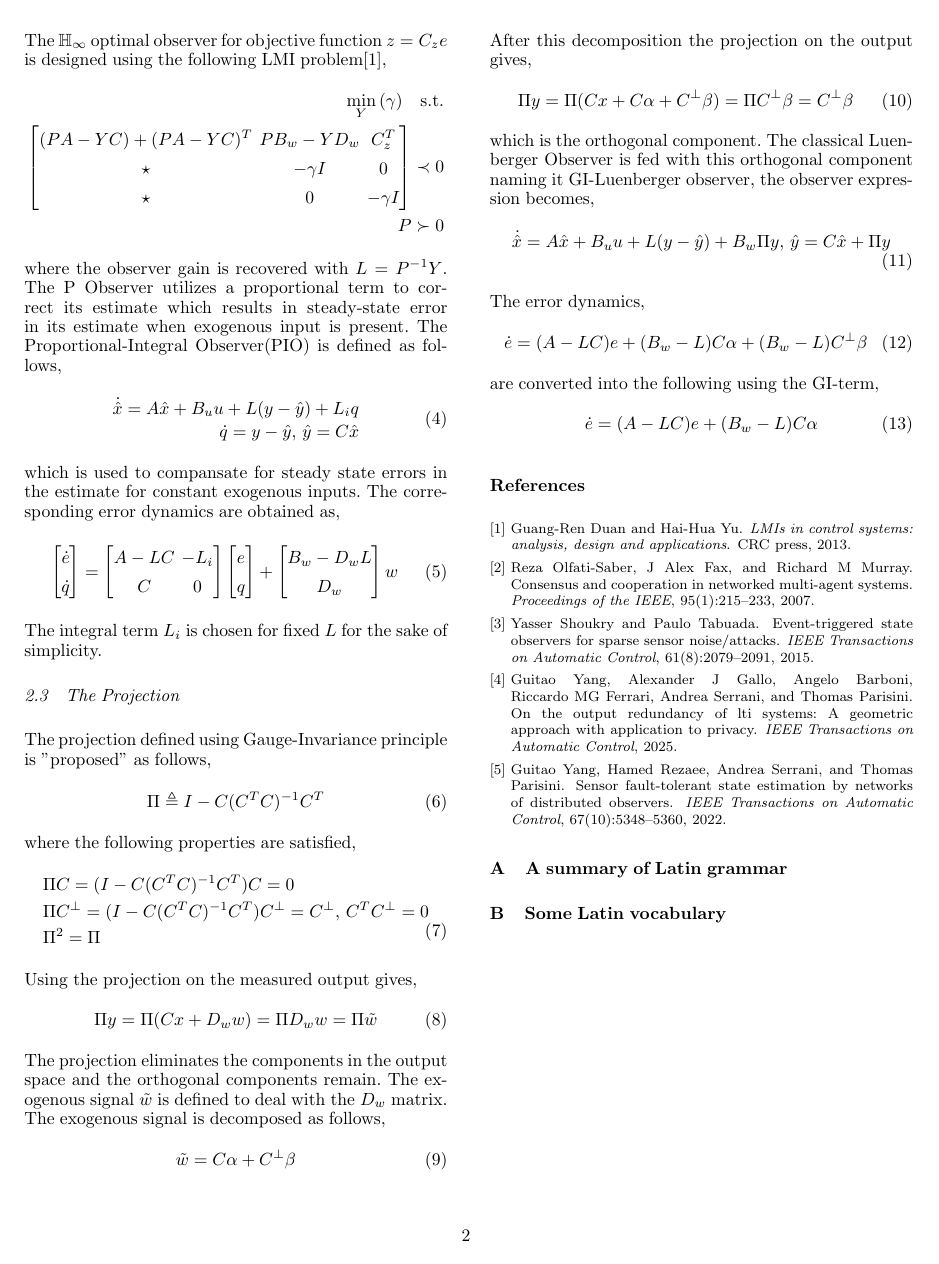
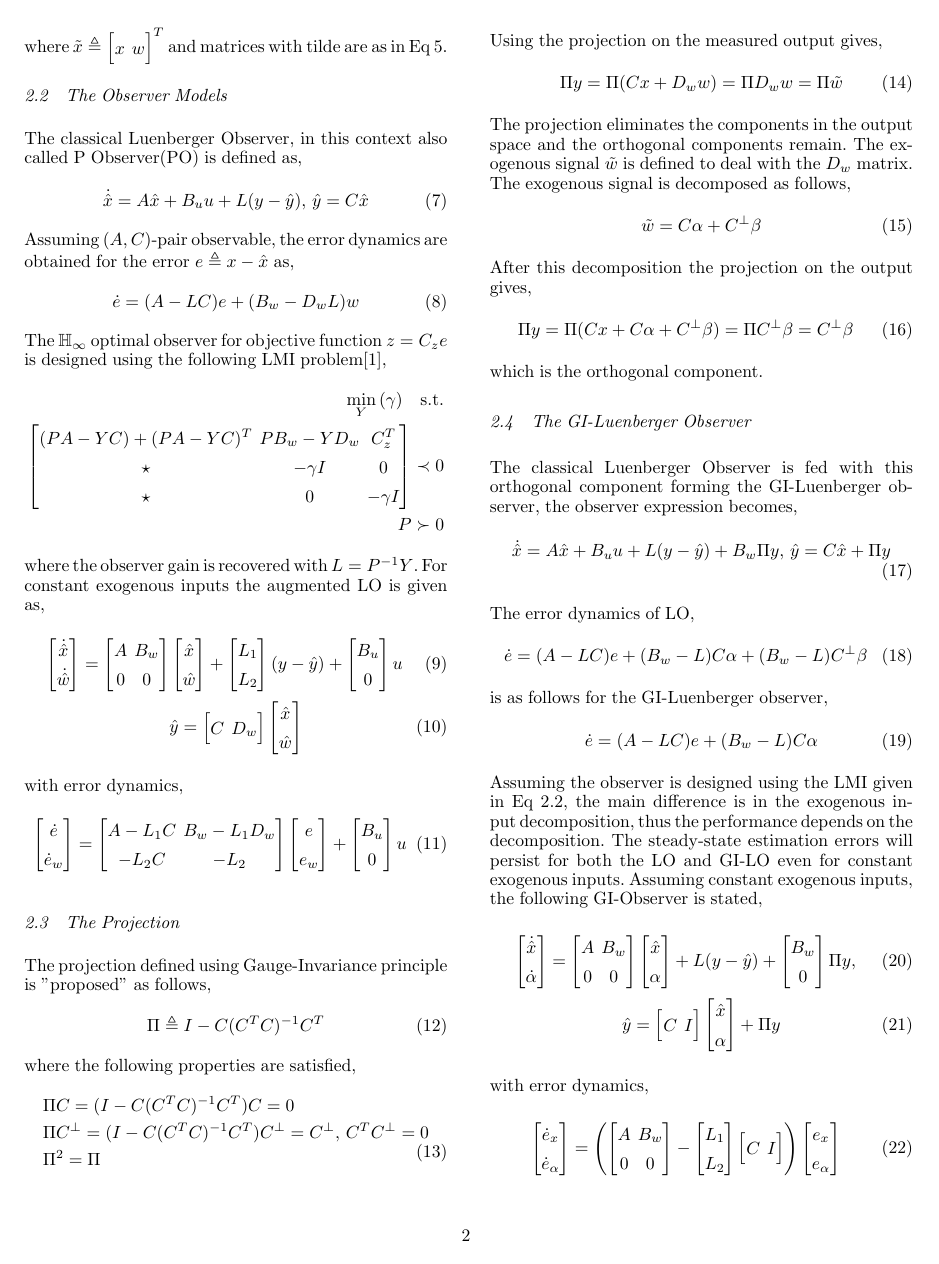
Before and after one commit to mcanevi3/gauge_invariant, a LaTeX document (paper1/autosam.tex, which reads paper1/files/work.tex): page 2 of 2 before the commit and page 2 of 3 after it. Compiled offline with pdfLaTeX.

Commit message:
paper cont'd

```diff
--- a/paper1/files/work.tex
+++ b/paper1/files/work.tex
@@ -20,4 +45,10 @@ which ensures nontrivial orthogonal component in the output space.
+where $\tilde{x}\triangleq \begin{bmatrix}
+        x&w
+    \end{bmatrix}^T$ and matrices with tilde are as in Eq~\ref{eq:augmented_system}.
+
+%%%%%%%%%%%%%%%%%%%%%%%%%%%%%%%%%%%%%%%%%%%%%%%%%%%%%%%%%%%%%%%%%%%%%%%%%%%%%%%%%%%%%%%%%%%%%%%%%%%%%%%%%%%%%%%%%%%%%%%%%
 \subsection{The Observer Models}
+%%%%%%%%%%%%%%%%%%%%%%%%%%%%%%%%%%%%%%%%%%%%%%%%%%%%%%%%%%%%%%%%%%%%%%%%%%%%%%%%%%%%%%%%%%%%%%%%%%%%%%%%%%%%%%%%%%%%%%%%%
 The classical Luenberger Observer, in this context also called P Observer(PO) is defined as,
 \begin{gather}
     \dot{\hat{x}}=A \hat{x}+B_u u+L(y-\hat{y}),\,\hat{y}=C \hat{x}
@@ -38,28 +69,45 @@ The $\mathbb{H}_\infty$ optimal observer for objective function $z=C_ze$ is desi
     P\succ 0
 \end{split}
 \end{equation*}
-where the observer gain is recovered with $L=P^{-1}Y$. The P Observer utilizes a proportional term to correct its estimate which results in steady-state error in its estimate when exogenous input is present. The Proportional-Integral Observer(PIO) is defined as follows,
+where the observer gain is recovered with $L=P^{-1}Y$. For constant exogenous inputs the augmented LO is given as,
 \begin{gather}
-\begin{split}
-    \dot{\hat{x}}=A \hat{x}+B_u u+L(y-\hat{y})+L_i q\\
-    \dot{q}=y-\hat{y},\,\hat{y}=C \hat{x}
-\end{split}
+    \begin{bmatrix}\dot{\hat{x}}\\\dot{\hat{w}}\end{bmatrix}=\begin{bmatrix}
+        A& B_w\\0& 0
+    \end{bmatrix}
+    \begin{bmatrix}
+        \hat{x}\\\hat{w}
+    \end{bmatrix}+\begin{bmatrix}
+        L_1\\L_2
+    \end{bmatrix}(y-\hat{y})
+    +\begin{bmatrix}
+        B_u\\0
+    \end{bmatrix}u\\
+    \hat{y}=\begin{bmatrix}
+       C& D_w
+    \end{bmatrix}
+    \begin{bmatrix}
+        \hat{x}\\\hat{w}
+    \end{bmatrix}
 \end{gather}
-which is used to compansate for steady state errors in the estimate for constant exogenous inputs. The corresponding error dynamics are obtained as,
+with error dynamics,
 \begin{gather}
     \begin{bmatrix}
-        \dot{e}\\\dot{q}
-    \end{bmatrix}=\begin{bmatrix}
-        A-LC& -L_i\\C& 0
-    \end{bmatrix}\begin{bmatrix}
-        e\\q
+        \dot{e}\\\dot{e}_w
+    \end{bmatrix}
+    =\begin{bmatrix}
+        A-L_1C& B_w-L_1D_w\\
+        -L_2C& -L_2
+    \end{bmatrix}
+    \begin{bmatrix}
+        e\\e_w
     \end{bmatrix}+\begin{bmatrix}
-        B_w-D_wL\\D_w
-    \end{bmatrix}w
+        B_u\\0
+    \end{bmatrix}u
 \end{gather}
-The integral term $L_i$ is chosen for fixed $L$ for the sake of simplicity.
 
+%%%%%%%%%%%%%%%%%%%%%%%%%%%%%%%%%%%%%%%%%%%%%%%%%%%%%%%%%%%%%%%%%%%%%%%%%%%%%%%%%%%%%%%%%%%%%%%%%%%%%%%%%%%%%%%%%%%%%%%%%
 \subsection{The Projection}
+%%%%%%%%%%%%%%%%%%%%%%%%%%%%%%%%%%%%%%%%%%%%%%%%%%%%%%%%%%%%%%%%%%%%%%%%%%%%%%%%%%%%%%%%%%%%%%%%%%%%%%%%%%%%%%%%%%%%%%%%%
 The projection defined using Gauge-Invariance principle is "proposed" as follows,
 \begin{gather}
     \Pi\triangleq I-C(C^TC)^{-1}C^T
@@ -85,15 +133,36 @@ After this decomposition the projection on the output gives,
     \Pi y=\Pi(Cx+C\alpha+C^\perp \beta)=\Pi C^\perp \beta=C^\perp \beta
 \end{gather}
 which is the orthogonal component.
-The classical Luenberger Observer is fed with this orthogonal component naming it GI-Luenberger observer, the observer expression becomes,
+
+%%%%%%%%%%%%%%%%%%%%%%%%%%%%%%%%%%%%%%%%%%%%%%%%%%%%%%%%%%%%%%%%%%%%%%%%%%%%%%%%%%%%%%%%%%%%%%%%%%%%%%%%%%%%%%%%%%%%%%%%%
+\subsection{The GI-Luenberger Observer}
+%%%%%%%%%%%%%%%%%%%%%%%%%%%%%%%%%%%%%%%%%%%%%%%%%%%%%%%%%%%%%%%%%%%%%%%%%%%%%%%%%%%%%%%%%%%%%%%%%%%%%%%%%%%%%%%%%%%%%%%%%
+The classical Luenberger Observer is fed with this orthogonal component forming the GI-Luenberger observer, the observer expression becomes,
 \begin{gather}
     \dot{\hat{x}}=A \hat{x}+B_u u+L(y-\hat{y})+B_w \Pi y,\,\hat{y}=C \hat{x}+\Pi y
 \end{gather}
-The error dynamics,
+The error dynamics of LO,
 \begin{gather}
     \dot{e}=(A-LC)e+(B_w-L)C\alpha+(B_w-L)C^\perp\beta
 \end{gather}
-are converted into the following using the GI-term,
+is as follows for the GI-Luenberger observer,
 \begin{gather}
     \dot{e}=(A-LC)e+(B_w-L)C\alpha
 \end{gather}
+Assuming the observer is designed using the LMI given in Eq~\ref{eq:p_lmi1}, the main difference is in the exogenous input decomposition, thus the performance depends on the decomposition. The steady-state estimation errors will persist for both the LO and GI-LO even for constant exogenous inputs.
+Assuming constant exogenous inputs, the following GI-Observer is stated,
+\begin{gather}
+    \begin{bmatrix}\dot{\hat{x}}\\\dot{\alpha}\end{bmatrix}=
+        \begin{bmatrix}A& B_w\\0& 0\end{bmatrix}
+        \begin{bmatrix}\hat{x}\\\alpha\end{bmatrix}
+        +L(y-\hat{y})+\begin{bmatrix}B_w\\0\end{bmatrix} \Pi y,\\
+        \hat{y}=\begin{bmatrix}C& I\end{bmatrix} \begin{bmatrix}\hat{x}\\\alpha\end{bmatrix}+\Pi y
+\end{gather}
+with error dynamics,
+\begin{gather}
+    \begin{bmatrix}\dot{e}_{x}\\\dot{e}_\alpha\end{bmatrix}=
+        \left(\begin{bmatrix}A& B_w\\0& 0\end{bmatrix}-
+        \begin{bmatrix}L_1\\L_2\end{bmatrix}\begin{bmatrix}C&I\end{bmatrix}
+        \right)
+        \begin{bmatrix}e_x\\e_\alpha\end{bmatrix}
+\end{gather}
```
Also changed, not shown: paper1/autosam.tex (+2 -0 lines), paper1/files/numerical_example1.tex (added, +1 -0 lines), paper1/files/pi_obs_lmi.tex (deleted, +0 -50 lines), paper1/trash/pi_obs_lmi.tex (added, +96 -0 lines), paper1/autosam.pdf, paper1/files/work.tex (39 more changed lines), 8 other files.
